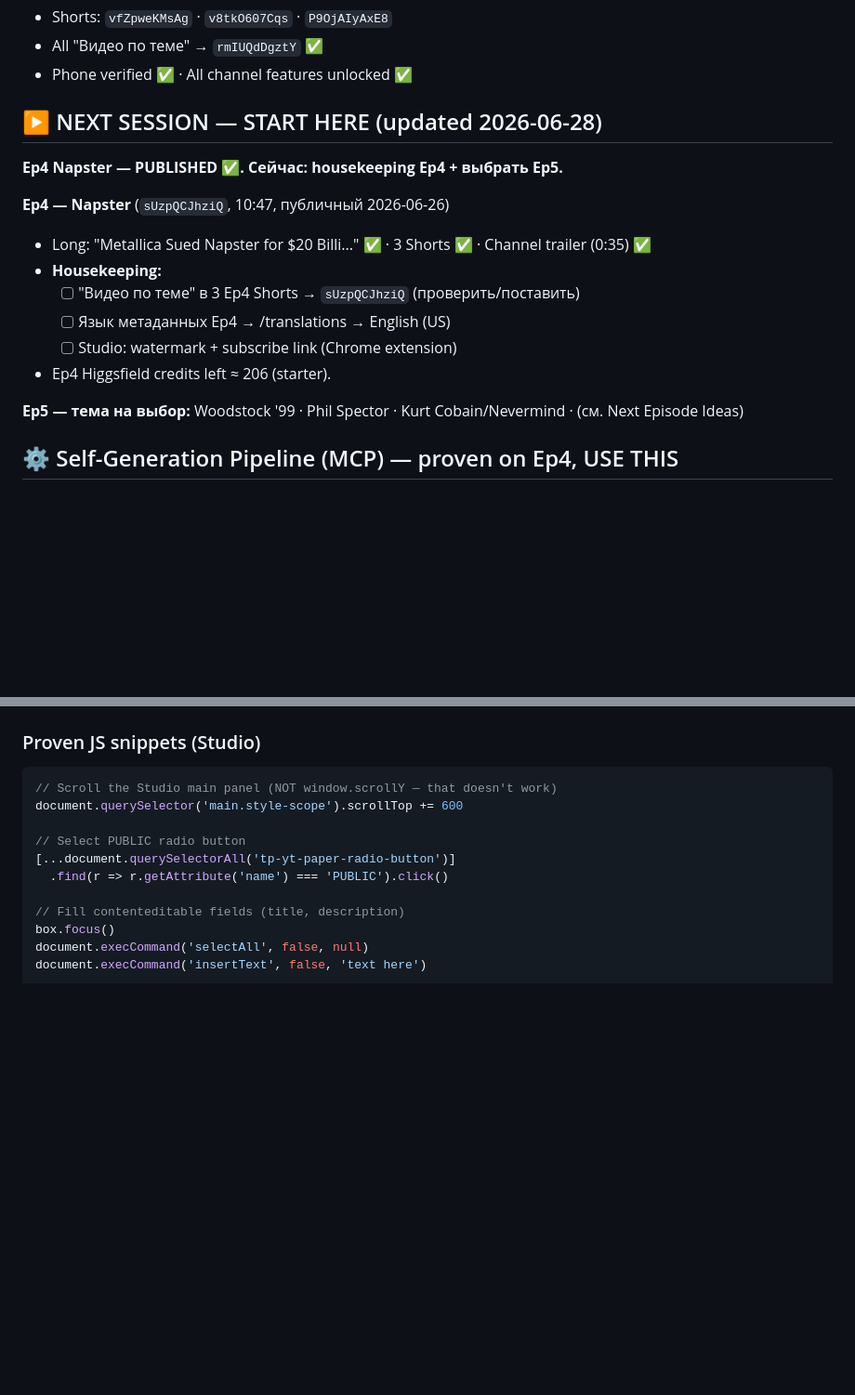
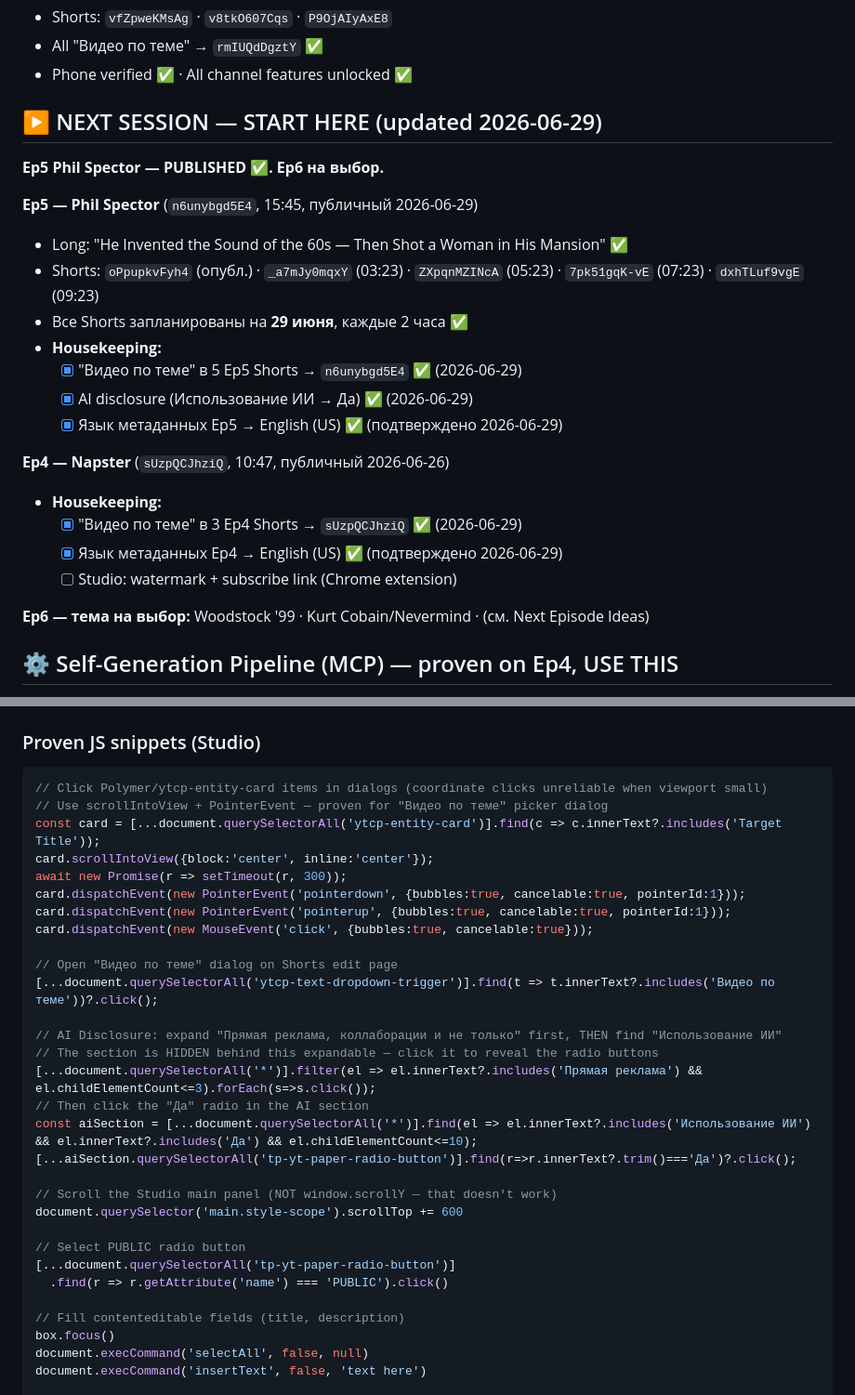
Before and after one commit to Flumos1/Youtube_muz, a Markdown page: CLAUDE.md, 2 parts joined by grey strips. Shown at 93% size. Drawn GitHub-style; blank space fills up the shorter version.

Commit message:
Ep5+Ep4 housekeeping done: Видео по теме all 8 Shorts, AI disclosure, lang EN verified

````diff
--- a/CLAUDE.md
+++ b/CLAUDE.md
@@ -35,18 +35,25 @@ Each episode's assets live in its own top-level folder `Эпизод N/`:
 - All "Видео по теме" → `rmIUQdDgztY` ✅
 - Phone verified ✅ · All channel features unlocked ✅
 
-## ▶ NEXT SESSION — START HERE (updated 2026-06-28)
-**Ep4 Napster — PUBLISHED ✅. Сейчас: housekeeping Ep4 + выбрать Ep5.**
+## ▶ NEXT SESSION — START HERE (updated 2026-06-29)
+**Ep5 Phil Spector — PUBLISHED ✅. Ep6 на выбор.**
+
+**Ep5 — Phil Spector** (`n6unybgd5E4`, 15:45, публичный 2026-06-29)
+- Long: "He Invented the Sound of the 60s — Then Shot a Woman in His Mansion" ✅
+- Shorts: `oPpupkvFyh4` (опубл.) · `_a7mJy0mqxY` (03:23) · `ZXpqnMZINcA` (05:23) · `7pk51gqK-vE` (07:23) · `dxhTLuf9vgE` (09:23)
+- Все Shorts запланированы на **29 июня**, каждые 2 часа ✅
+- **Housekeeping:**
+  - [x] "Видео по теме" в 5 Ep5 Shorts → `n6unybgd5E4` ✅ (2026-06-29)
+  - [x] AI disclosure (Использование ИИ → Да) ✅ (2026-06-29)
+  - [x] Язык метаданных Ep5 → English (US) ✅ (подтверждено 2026-06-29)
 
 **Ep4 — Napster** (`sUzpQCJhziQ`, 10:47, публичный 2026-06-26)
-- Long: "Metallica Sued Napster for $20 Billi..." ✅ · 3 Shorts ✅ · Channel trailer (0:35) ✅
 - **Housekeeping:**
-  - [ ] "Видео по теме" в 3 Ep4 Shorts → `sUzpQCJhziQ` (проверить/поставить)
-  - [ ] Язык метаданных Ep4 → /translations → English (US)
+  - [x] "Видео по теме" в 3 Ep4 Shorts → `sUzpQCJhziQ` ✅ (2026-06-29)
+  - [x] Язык метаданных Ep4 → English (US) ✅ (подтверждено 2026-06-29)
   - [ ] Studio: watermark + subscribe link (Chrome extension)
-- Ep4 Higgsfield credits left ≈ 206 (starter).
 
-**Ep5 — тема на выбор:** Woodstock '99 · Phil Spector · Kurt Cobain/Nevermind · (см. Next Episode Ideas)
+**Ep6 — тема на выбор:** Woodstock '99 · Kurt Cobain/Nevermind · (см. Next Episode Ideas)
 
 ## ⚙ Self-Generation Pipeline (MCP) — proven on Ep4, USE THIS
 I do the whole pipeline myself; don't hand steps back to the user unless genuinely unsure (then ask one
@@ -101,6 +108,25 @@ Still pending: Studio quick wins (watermark, subscribe link) — needs Chrome ex
 
 ### Proven JS snippets (Studio)
 ```js
+// Click Polymer/ytcp-entity-card items in dialogs (coordinate clicks unreliable when viewport small)
+// Use scrollIntoView + PointerEvent — proven for "Видео по теме" picker dialog
+const card = [...document.querySelectorAll('ytcp-entity-card')].find(c => c.innerText?.includes('Target Title'));
+card.scrollIntoView({block:'center', inline:'center'});
+await new Promise(r => setTimeout(r, 300));
+card.dispatchEvent(new PointerEvent('pointerdown', {bubbles:true, cancelable:true, pointerId:1}));
+card.dispatchEvent(new PointerEvent('pointerup', {bubbles:true, cancelable:true, pointerId:1}));
+card.dispatchEvent(new MouseEvent('click', {bubbles:true, cancelable:true}));
+
+// Open "Видео по теме" dialog on Shorts edit page
+[...document.querySelectorAll('ytcp-text-dropdown-trigger')].find(t => t.innerText?.includes('Видео по теме'))?.click();
+
+// AI Disclosure: expand "Прямая реклама, коллаборации и не только" first, THEN find "Использование ИИ"
+// The section is HIDDEN behind this expandable — click it to reveal the radio buttons
+[...document.querySelectorAll('*')].filter(el => el.innerText?.includes('Прямая реклама') && el.childElementCount<=3).forEach(s=>s.click());
+// Then click the "Да" radio in the AI section
+const aiSection = [...document.querySelectorAll('*')].find(el => el.innerText?.includes('Использование ИИ') && el.innerText?.includes('Да') && el.childElementCount<=10);
+[...aiSection.querySelectorAll('tp-yt-paper-radio-button')].find(r=>r.innerText?.trim()==='Да')?.click();
+
 // Scroll the Studio main panel (NOT window.scrollY — that doesn't work)
 document.querySelector('main.style-scope').scrollTop += 600
 
````
